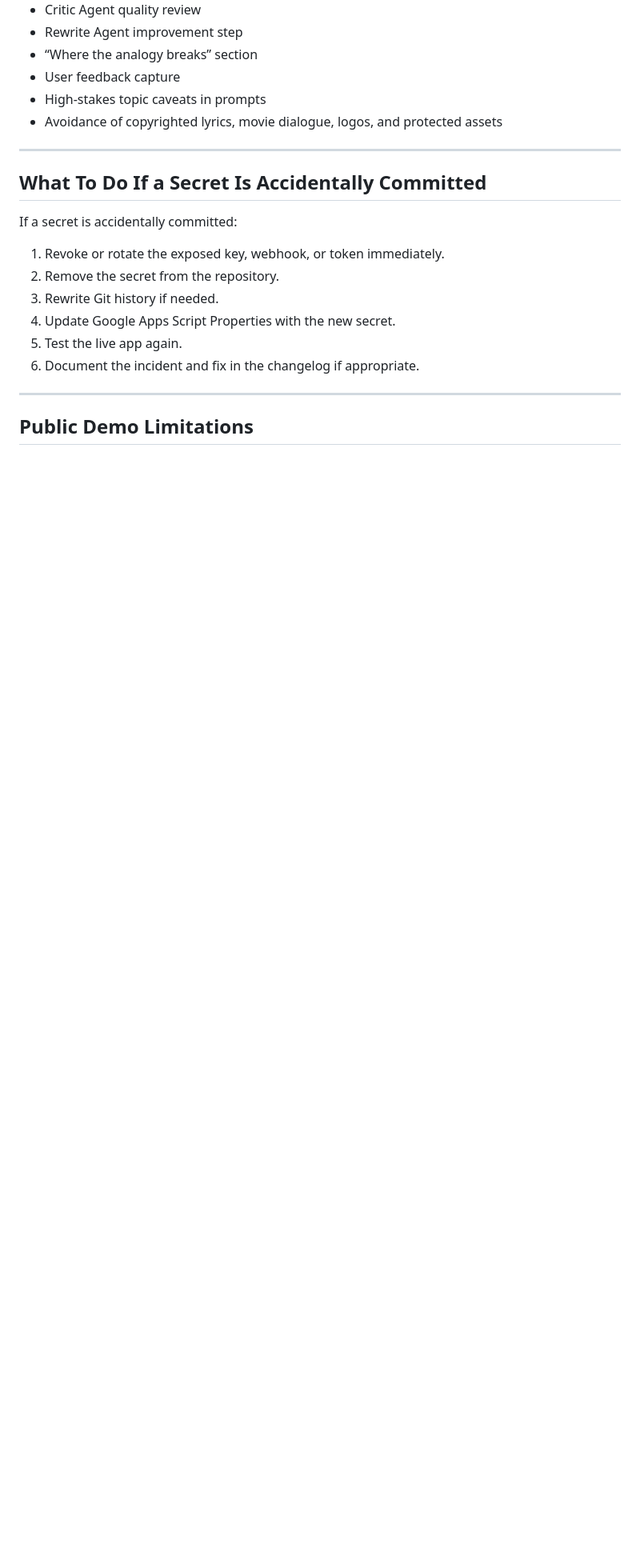
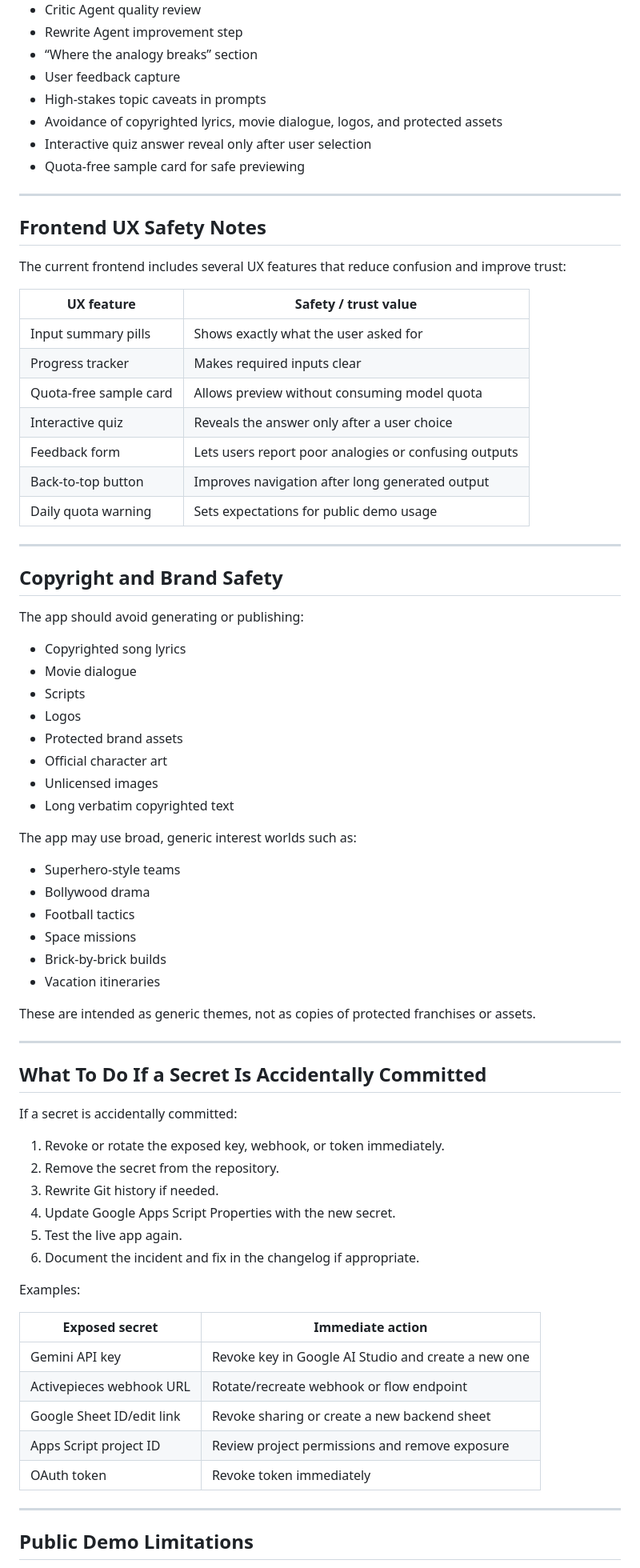
Before and after one commit to friendly-neighborhood-product-manager/analogy-arcade, a Markdown page: SECURITY.md, the part around one of its changes. Shown at 80% size. GitHub-like rendering; blank space fills up the shorter version.

Commit message:
Update security notes for latest MVP

```diff
--- a/SECURITY.md
+++ b/SECURITY.md
@@ -120,6 +214,50 @@ Analogy Arcade includes several product-level guardrails:
 - User feedback capture
 - High-stakes topic caveats in prompts
 - Avoidance of copyrighted lyrics, movie dialogue, logos, and protected assets
+- Interactive quiz answer reveal only after user selection
+- Quota-free sample card for safe previewing
+
+---
+
+## Frontend UX Safety Notes
+
+The current frontend includes several UX features that reduce confusion and improve trust:
+
+| UX feature | Safety / trust value |
+|---|---|
+| Input summary pills | Shows exactly what the user asked for |
+| Progress tracker | Makes required inputs clear |
+| Quota-free sample card | Allows preview without consuming model quota |
+| Interactive quiz | Reveals the answer only after a user choice |
+| Feedback form | Lets users report poor analogies or confusing outputs |
+| Back-to-top button | Improves navigation after long generated output |
+| Daily quota warning | Sets expectations for public demo usage |
+
+---
+
+## Copyright and Brand Safety
+
+The app should avoid generating or publishing:
+
+- Copyrighted song lyrics
+- Movie dialogue
+- Scripts
+- Logos
+- Protected brand assets
+- Official character art
+- Unlicensed images
+- Long verbatim copyrighted text
+
+The app may use broad, generic interest worlds such as:
+
+- Superhero-style teams
+- Bollywood drama
+- Football tactics
+- Space missions
+- Brick-by-brick builds
+- Vacation itineraries
+
+These are intended as generic themes, not as copies of protected franchises or assets.
 
 ---
 
@@ -133,6 +271,16 @@ If a secret is accidentally committed:
 4. Update Google Apps Script Properties with the new secret.
 5. Test the live app again.
 6. Document the incident and fix in the changelog if appropriate.
+
+Examples:
+
+| Exposed secret | Immediate action |
+|---|---|
+| Gemini API key | Revoke key in Google AI Studio and create a new one |
+| Activepieces webhook URL | Rotate/recreate webhook or flow endpoint |
+| Google Sheet ID/edit link | Revoke sharing or create a new backend sheet |
+| Apps Script project ID | Review project permissions and remove exposure |
+| OAuth token | Revoke token immediately |
 
 ---
 
```
Also changed, not shown: other parts of SECURITY.md (+99 -0 lines).
